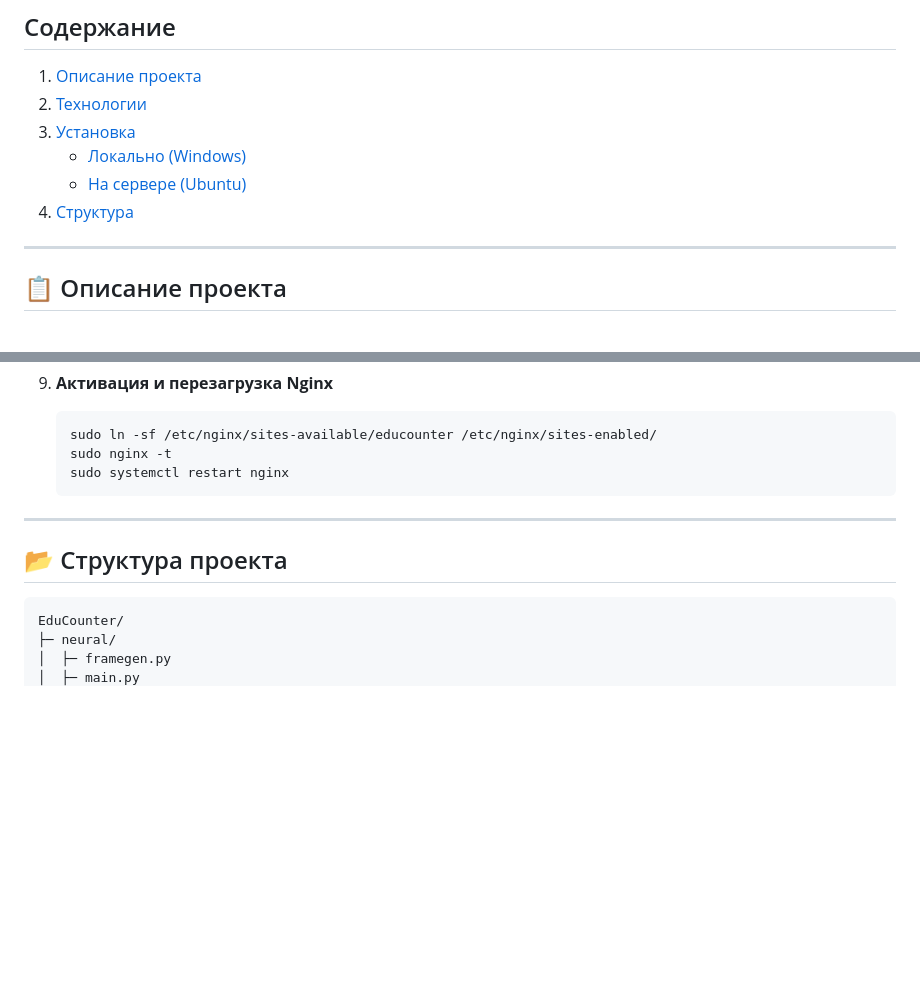
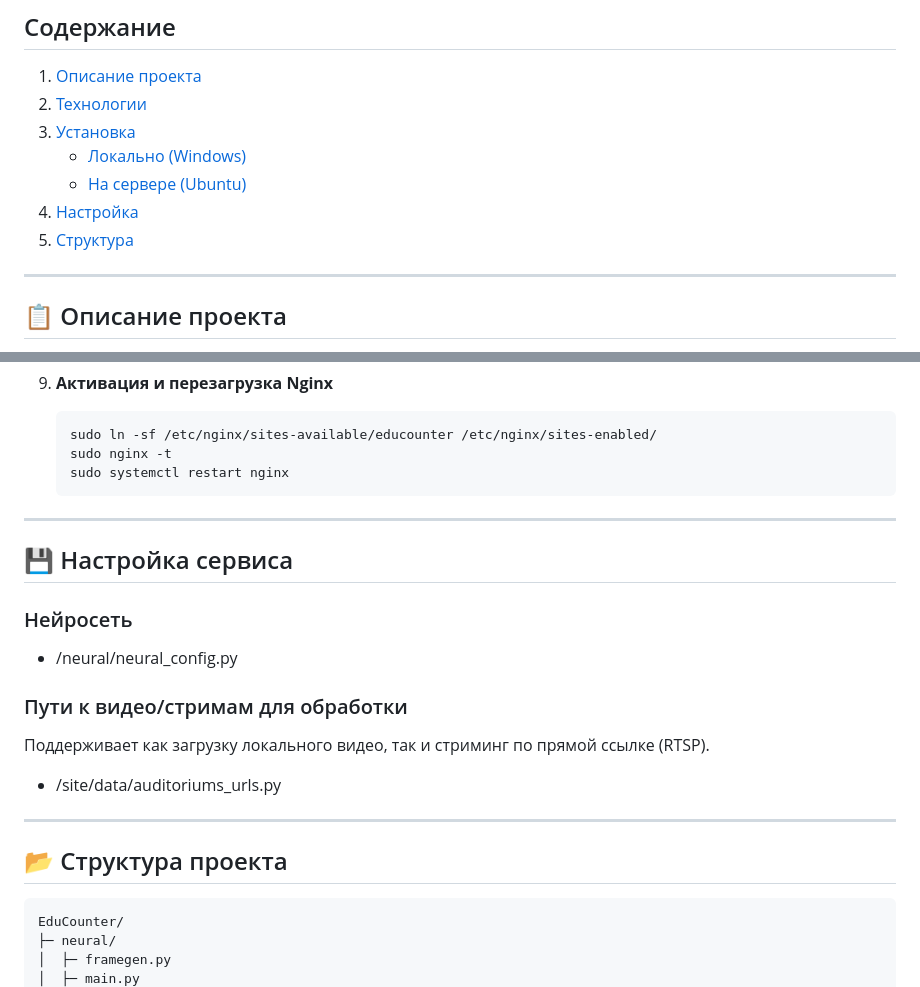
Before and after one commit to MrCrise/EduCounter, a Markdown page: README.md, 2 parts joined by grey strips. Drawn GitHub-style; blank space fills up the shorter version.

Commit message:
Update README.md
Add settings files guide

````diff
--- a/README.md
+++ b/README.md
@@ -14,7 +14,8 @@
 3. [Установка](#inbox_tray-установка)
    - [Локально (Windows)](#локально-windows)
    - [На сервере (Ubuntu)](#на-сервере-ubuntu)
-4. [Структура](#open_file_folder-структура-проекта)
+4. [Настройка](#floppy_disk-настройка-сервиса)
+5. [Структура](#open_file_folder-структура-проекта)
 
 
 ---
@@ -237,7 +238,19 @@ EduCounter — это сервис для автоматического под
 
 ---
 
+## :floppy_disk: Настройка сервиса
+
+### Нейросеть
+- /neural/neural_config.py
+
+### Пути к видео/стримам для обработки
+Поддерживает как загрузку локального видео, так и стриминг по прямой ссылке (RTSP).
+- /site/data/auditoriums_urls.py
+
+---
+
 ## :open_file_folder: Структура проекта
+
 ```text
 EduCounter/
 ├─ neural/
````
Also changed, not shown: other parts of README.md (+1 -0 lines).
